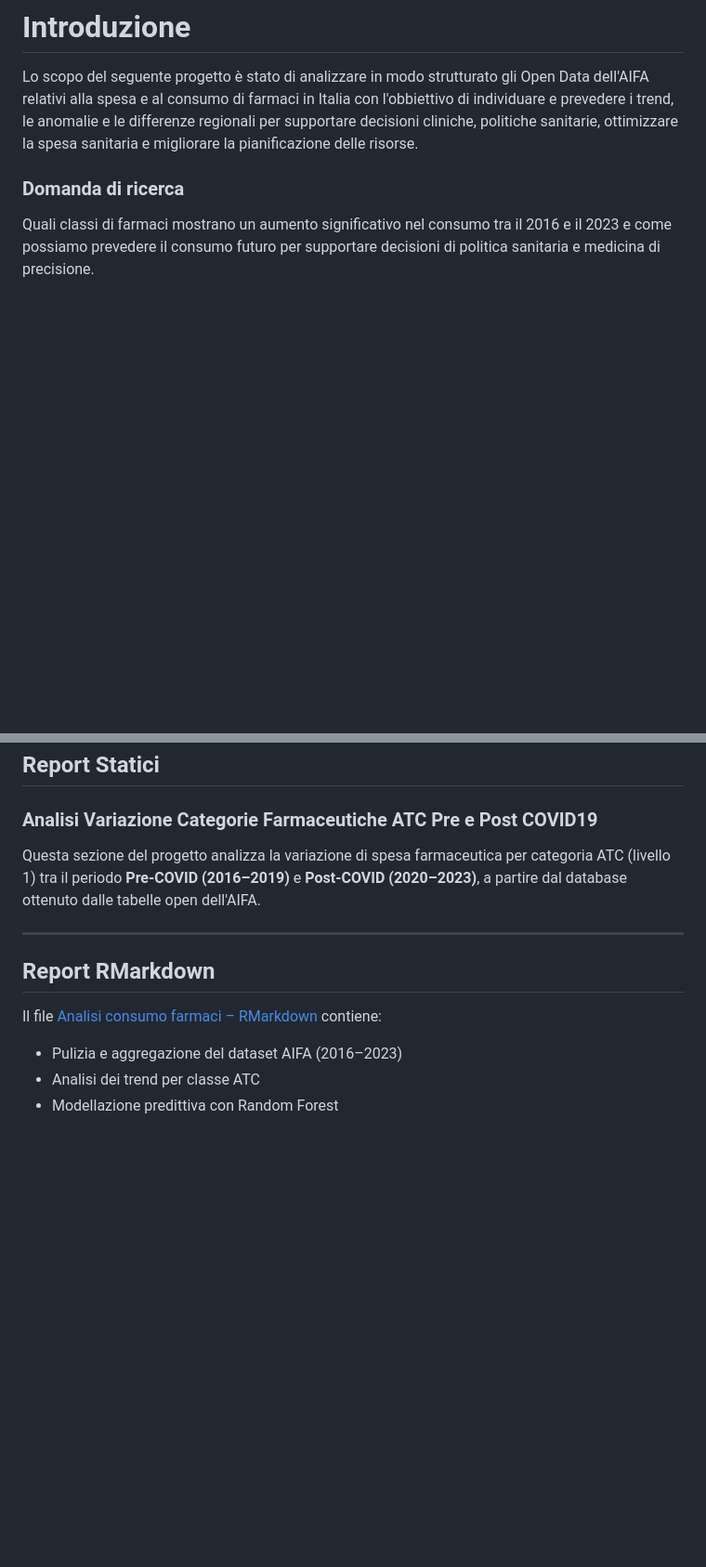
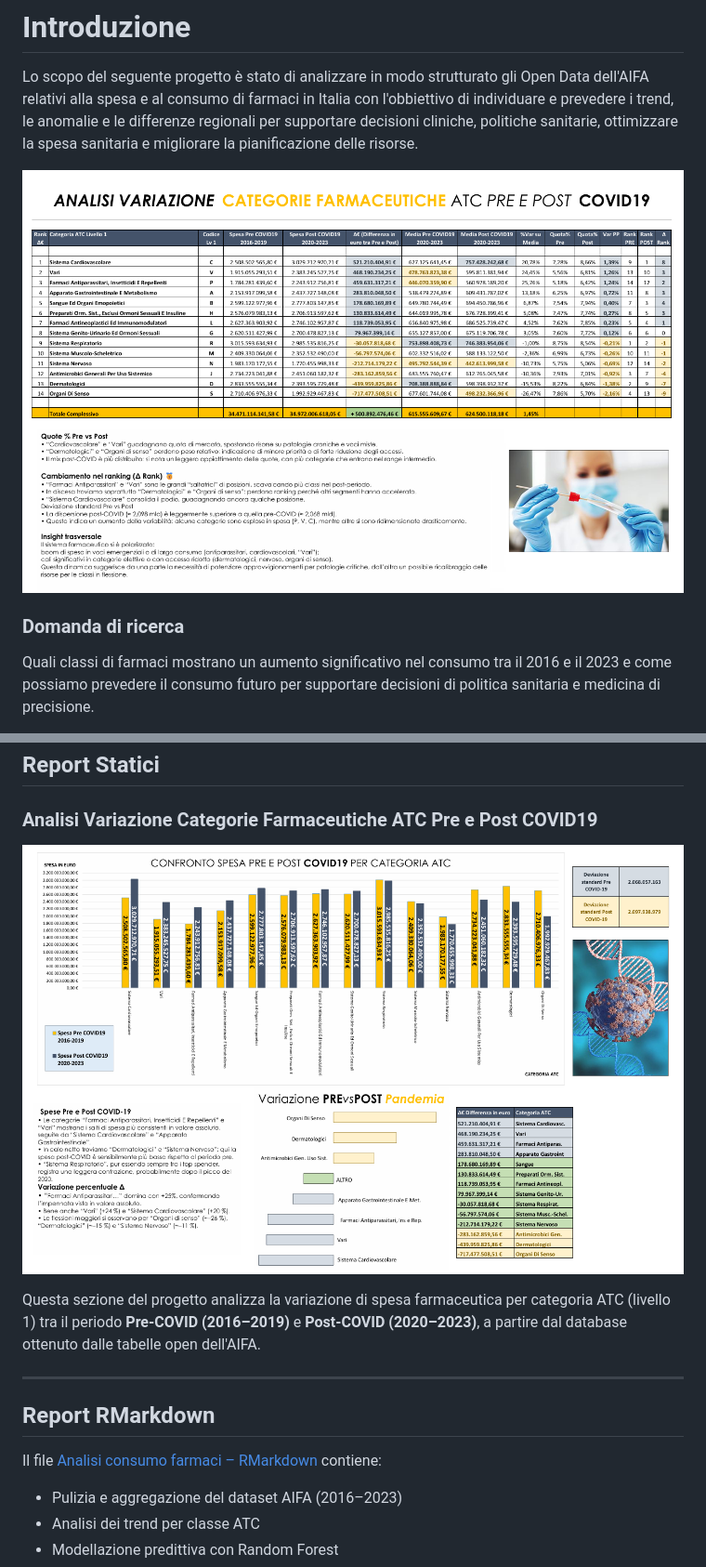
Before and after one commit to carchedimarco88-jpg/Progetto_AIFA_Pharma, a Markdown page: README.md, 2 parts joined by grey strips. Shown at 93% size. GitHub-like rendering; blank space fills up the shorter version.

```diff
--- a/README.md
+++ b/README.md
@@ -40,6 +40,8 @@ _Dott. Carchedi Foca R.M. – Farmacista Abilitato & Data Analyst_
 # Introduzione
 
 Lo scopo del seguente progetto è stato di analizzare in modo strutturato gli Open Data dell'AIFA relativi alla spesa e al consumo di farmaci in Italia con l'obbiettivo di individuare e prevedere i trend, le anomalie e le differenze regionali per supportare decisioni cliniche, politiche sanitarie, ottimizzare la spesa sanitaria e migliorare la pianificazione delle risorse.
+
+![qualsiasi](https://github.com/carchedimarco88-jpg/Progetto_AIFA_Pharma/raw/main/Screenshot%202025-08-23%20195157.png)
 
 ### Domanda di ricerca
 Quali classi di farmaci mostrano un aumento significativo nel consumo tra il 2016 e il 2023 e come possiamo prevedere il consumo futuro per supportare decisioni di politica sanitaria e medicina di precisione.
@@ -155,6 +157,9 @@ Il dataset è in sola lettura: non è possibile modificarlo.
 ## Report Statici
 
 ### Analisi Variazione Categorie Farmaceutiche ATC Pre e Post COVID19
+
+![Confronti](https://github.com/carchedimarco88-jpg/Progetto_AIFA_Pharma/raw/main/Screenshot%202025-08-23%20195415.png)
+
 Questa sezione del progetto analizza la variazione di spesa farmaceutica per categoria ATC (livello 1) tra il periodo **Pre-COVID (2016–2019)** e **Post-COVID (2020–2023)**, a partire dal database ottenuto dalle tabelle open dell'AIFA.
 
 ---
```
Also changed, not shown: other parts of README.md (+5 -1 lines).
